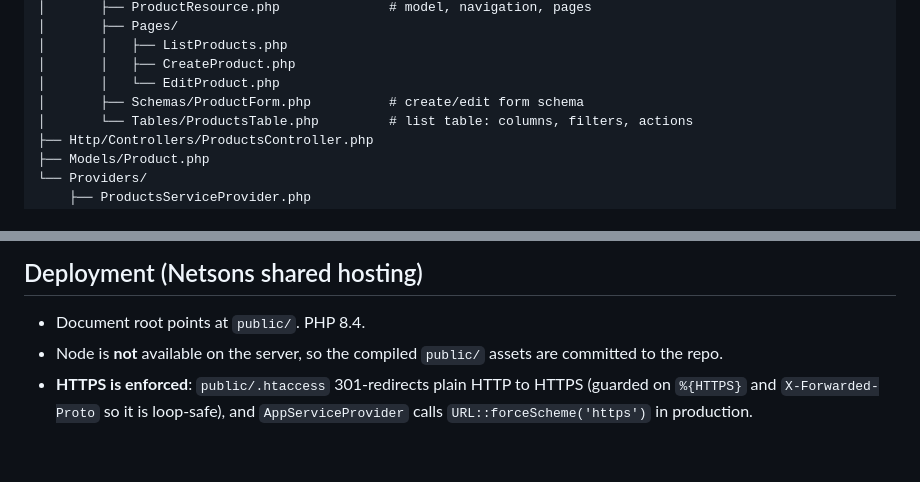
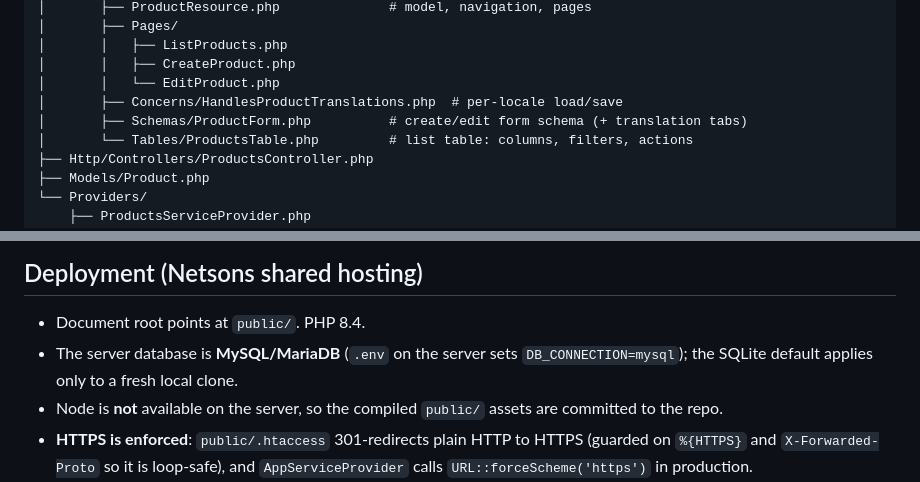
Before and after one commit to Dynamicdevotion/pim-albatross, a Markdown page: README.md, 2 parts joined by grey strips. Rendered like a GitHub page; blank space fills up the shorter version.

```diff
--- a/README.md
+++ b/README.md
@@ -159,7 +159,8 @@ app/
 │       │   ├── ListProducts.php
 │       │   ├── CreateProduct.php
 │       │   └── EditProduct.php
-│       ├── Schemas/ProductForm.php          # create/edit form schema
+│       ├── Concerns/HandlesProductTranslations.php  # per-locale load/save
+│       ├── Schemas/ProductForm.php          # create/edit form schema (+ translation tabs)
 │       └── Tables/ProductsTable.php         # list table: columns, filters, actions
 ├── Http/Controllers/ProductsController.php
 ├── Models/Product.php
@@ -240,6 +301,8 @@ always writes into the app panel namespace — hence the manual move.
 ## Deployment (Netsons shared hosting)
 
 - Document root points at `public/`. PHP 8.4.
+- The server database is **MySQL/MariaDB** (`.env` on the server sets
+  `DB_CONNECTION=mysql`); the SQLite default applies only to a fresh local clone.
 - Node is **not** available on the server, so the compiled `public/` assets are
   committed to the repo.
 - **HTTPS is enforced**: `public/.htaccess` 301-redirects plain HTTP to HTTPS
```
Also changed, not shown: other parts of README.md (+61 -1 lines).
